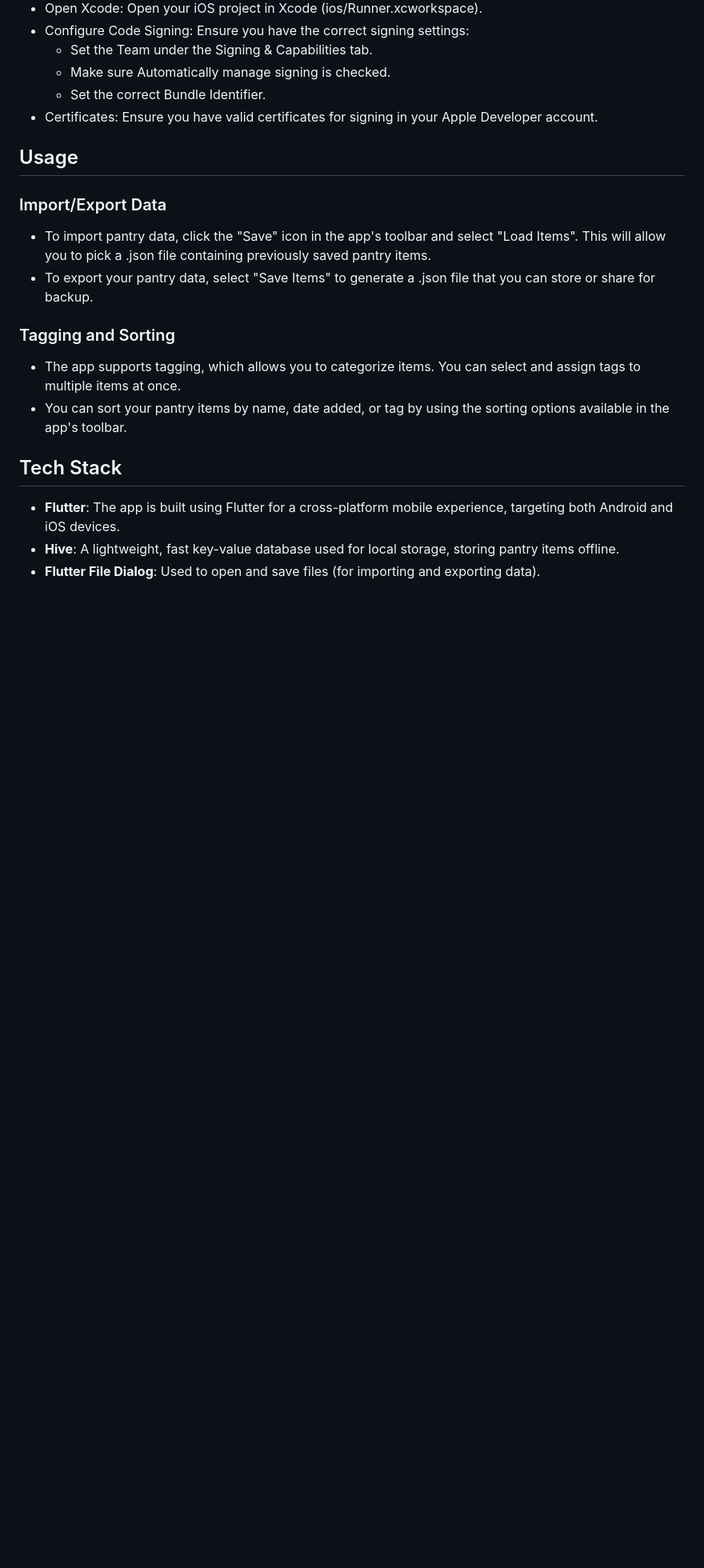
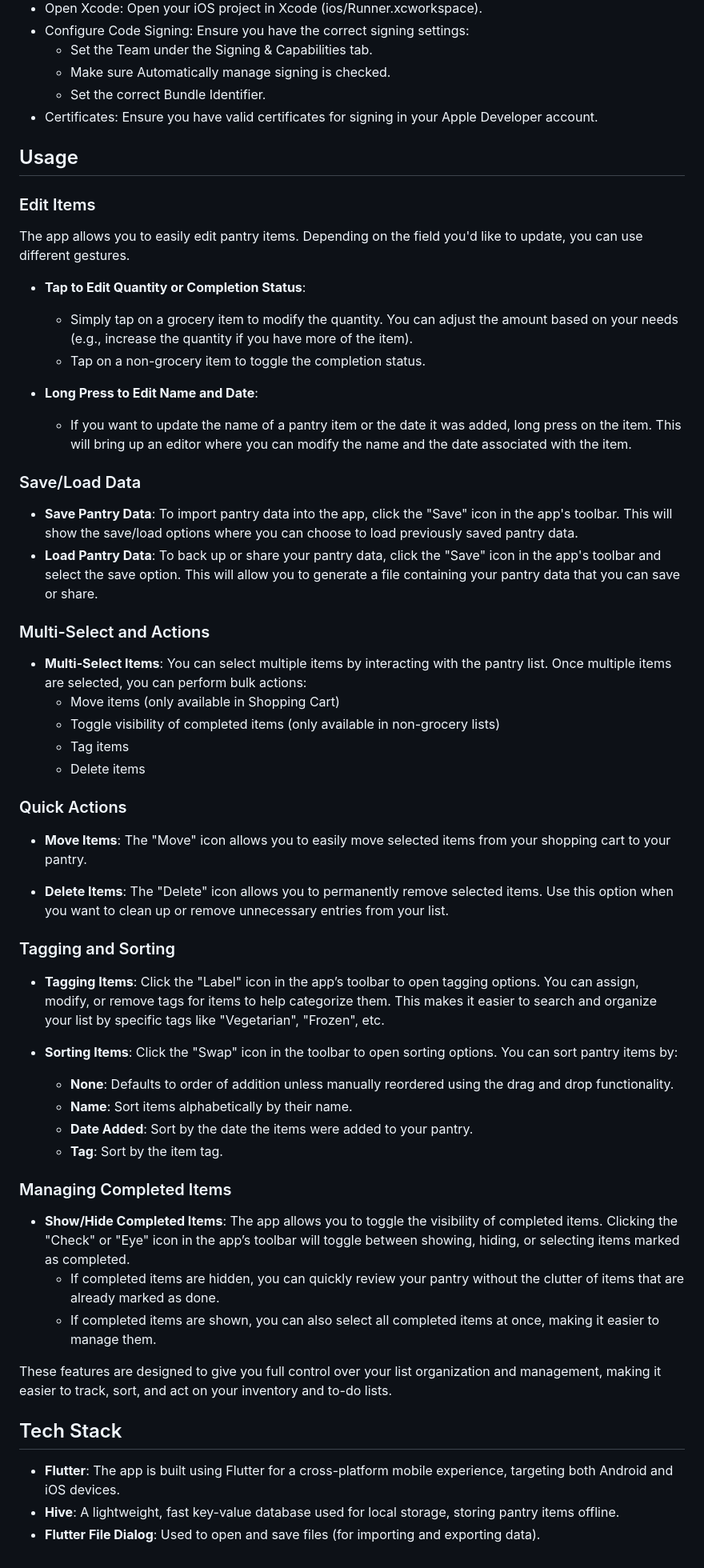
Before and after one commit to AMWen/pantry_app, a Markdown page: README.md, the part around the change printed below. Shown: that part at 80% size. GitHub-like rendering; blank space fills up the shorter version.

```diff
--- a/README.md
+++ b/README.md
@@ -81,13 +89,48 @@ If you encounter the "No valid code signing certificates were found" error when
 - Certificates: Ensure you have valid certificates for signing in your Apple Developer account.
 
 ## Usage
-### Import/Export Data
-- To import pantry data, click the "Save" icon in the app's toolbar and select "Load Items". This will allow you to pick a .json file containing previously saved pantry items.
-- To export your pantry data, select "Save Items" to generate a .json file that you can store or share for backup.
+### Edit Items
+
+The app allows you to easily edit pantry items. Depending on the field you'd like to update, you can use different gestures.
+
+- **Tap to Edit Quantity or Completion Status**:
+  - Simply tap on a grocery item to modify the quantity. You can adjust the amount based on your needs (e.g., increase the quantity if you have more of the item).
+  - Tap on a non-grocery item to toggle the completion status.
+
+- **Long Press to Edit Name and Date**:
+  - If you want to update the name of a pantry item or the date it was added, long press on the item. This will bring up an editor where you can modify the name and the date associated with the item.
+
+### Save/Load Data
+- **Save Pantry Data**: To import pantry data into the app, click the "Save" icon in the app's toolbar. This will show the save/load options where you can choose to load previously saved pantry data.
+- **Load Pantry Data**: To back up or share your pantry data, click the "Save" icon in the app's toolbar and select the save option. This will allow you to generate a file containing your pantry data that you can save or share.
+
+### Multi-Select and Actions
+- **Multi-Select Items**: You can select multiple items by interacting with the pantry list. Once multiple items are selected, you can perform bulk actions:
+  - Move items (only available in Shopping Cart)
+  - Toggle visibility of completed items (only available in non-grocery lists)
+  - Tag items
+  - Delete items
+
+### Quick Actions
+- **Move Items**: The "Move" icon allows you to easily move selected items from your shopping cart to your pantry.
+
+- **Delete Items**: The "Delete" icon allows you to permanently remove selected items. Use this option when you want to clean up or remove unnecessary entries from your list.
 
 ### Tagging and Sorting
-- The app supports tagging, which allows you to categorize items. You can select and assign tags to multiple items at once.
-- You can sort your pantry items by name, date added, or tag by using the sorting options available in the app's toolbar.
+- **Tagging Items**: Click the "Label" icon in the app’s toolbar to open tagging options. You can assign, modify, or remove tags for items to help categorize them. This makes it easier to search and organize your list by specific tags like "Vegetarian", "Frozen", etc.
+
+- **Sorting Items**: Click the "Swap" icon in the toolbar to open sorting options. You can sort pantry items by:
+  - **None**: Defaults to order of addition unless manually reordered using the drag and drop functionality.
+  - **Name**: Sort items alphabetically by their name.
+  - **Date Added**: Sort by the date the items were added to your pantry.
+  - **Tag**: Sort by the item tag.
+
+### Managing Completed Items
+- **Show/Hide Completed Items**: The app allows you to toggle the visibility of completed items. Clicking the "Check" or "Eye" icon in the app’s toolbar will toggle between showing, hiding, or selecting items marked as completed.
+  - If completed items are hidden, you can quickly review your pantry without the clutter of items that are already marked as done.
+  - If completed items are shown, you can also select all completed items at once, making it easier to manage them.
+
+These features are designed to give you full control over your list organization and management, making it easier to track, sort, and act on your inventory and to-do lists.
 
 ## Tech Stack
 
```
Also changed, not shown: other parts of README.md (+12 -4 lines).
